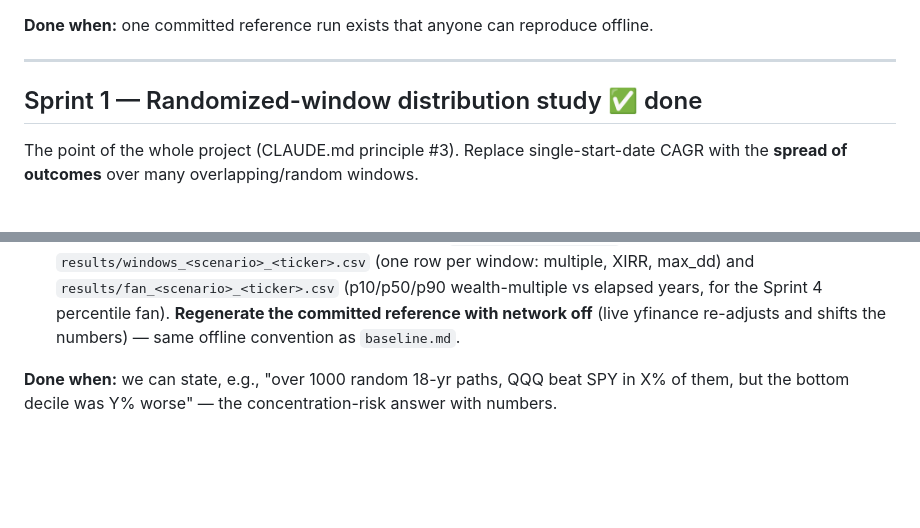
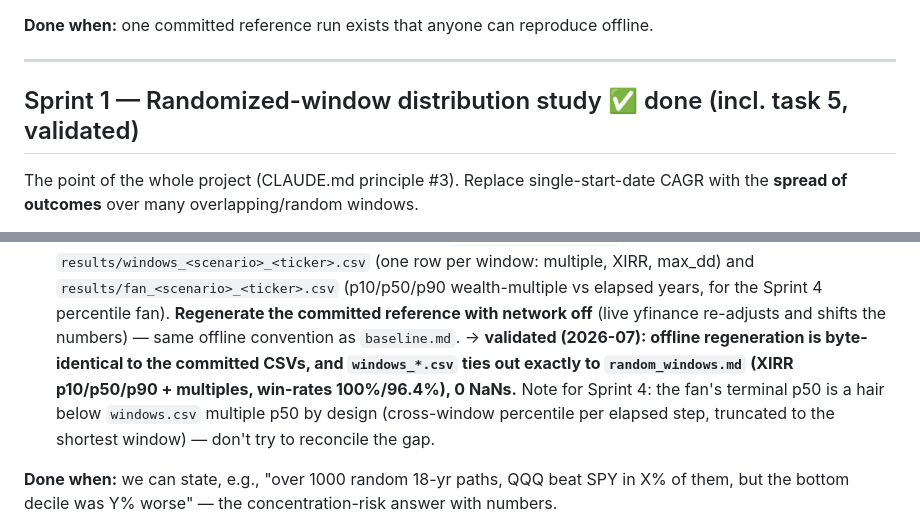
Before and after one commit to dizhangai-star/auto-invest-strategy, a Markdown page: SPRINT_PLAN.md, 2 parts joined by grey strips. Drawn GitHub-style; blank space fills up the shorter version.

Commit message:
Docs: mark Sprint 1 task 5 validated in SPRINT_PLAN
Co-Authored-By: Claude Opus 4.8 <noreply@anthropic.com>

```diff
--- a/SPRINT_PLAN.md
+++ b/SPRINT_PLAN.md
@@ -34,7 +34,7 @@ intentionally gitignored (regenerated, not committed).
 
 ---
 
-## Sprint 1 — Randomized-window distribution study  ✅ done
+## Sprint 1 — Randomized-window distribution study  ✅ done (incl. task 5, validated)
 
 The point of the whole project (CLAUDE.md principle #3). Replace single-start-date CAGR
 with the **spread of outcomes** over many overlapping/random windows.
@@ -55,6 +55,11 @@ with the **spread of outcomes** over many overlapping/random windows.
    `results/fan_<scenario>_<ticker>.csv` (p10/p50/p90 wealth-multiple vs elapsed years, for the
    Sprint 4 percentile fan). **Regenerate the committed reference with network off** (live
    yfinance re-adjusts and shifts the numbers) — same offline convention as `baseline.md`.
+   → **validated (2026-07): offline regeneration is byte-identical to the committed CSVs, and
+   `windows_*.csv` ties out exactly to `random_windows.md` (XIRR p10/p50/p90 + multiples,
+   win-rates 100%/96.4%), 0 NaNs.** Note for Sprint 4: the fan's terminal p50 is a hair below
+   `windows.csv` multiple p50 by design (cross-window percentile per elapsed step, truncated to
+   the shortest window) — don't try to reconcile the gap.
 
 **Done when:** we can state, e.g., "over 1000 random 18-yr paths, QQQ beat SPY in X% of
 them, but the bottom decile was Y% worse" — the concentration-risk answer with numbers.
```
